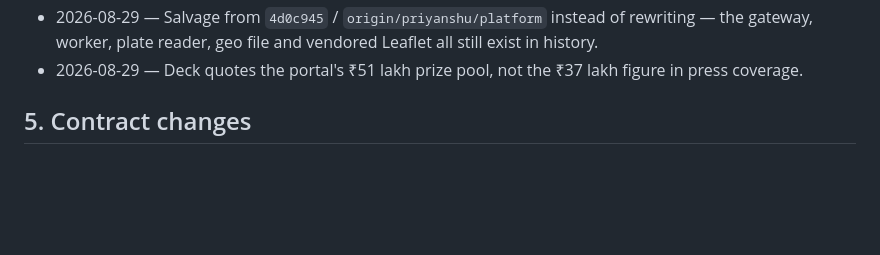
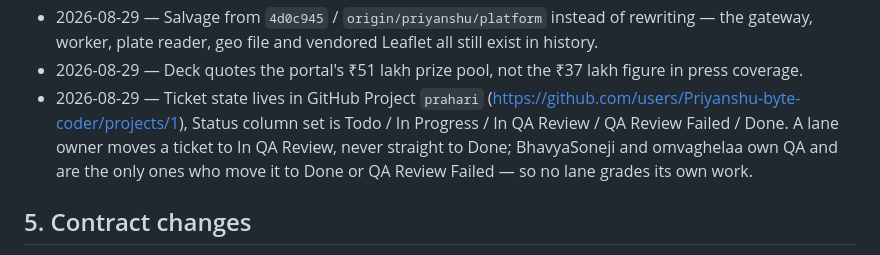
Before and after one commit to Priyanshu-byte-coder/prahari, a Markdown page: knowledge_base.md, the part around the change. Drawn GitHub-style; blank space fills up the shorter version.

Commit message:
Record the QA gate in the living memory
The board now has In QA Review and QA Review Failed between In Progress and
Done, so a lane owner cannot mark their own ticket done. Bhavya Soneji and Om
Vaghela own that transition; naming them in the decisions log means neither of
the other two sessions has to be told again.

Co-Authored-By: Claude Opus 5 <noreply@anthropic.com>
Claude-Session: https://claude.ai/code/session_01YTaUjSHd926ByrfgAc4RQM

```diff
--- a/knowledge_base.md
+++ b/knowledge_base.md
@@ -132,6 +132,11 @@ _(nothing yet)_
 - 2026-08-29 — Salvage from `4d0c945` / `origin/priyanshu/platform` instead of rewriting — the gateway,
   worker, plate reader, geo file and vendored Leaflet all still exist in history.
 - 2026-08-29 — Deck quotes the portal's ₹51 lakh prize pool, not the ₹37 lakh figure in press coverage.
+- 2026-08-29 — Ticket state lives in GitHub Project `prahari`
+  (https://github.com/users/Priyanshu-byte-coder/projects/1), Status column set is
+  Todo / In Progress / In QA Review / QA Review Failed / Done. A lane owner moves a ticket to
+  In QA Review, never straight to Done; BhavyaSoneji and omvaghelaa own QA and are the only ones who
+  move it to Done or QA Review Failed — so no lane grades its own work.
 
 ## 5. Contract changes
 
```
